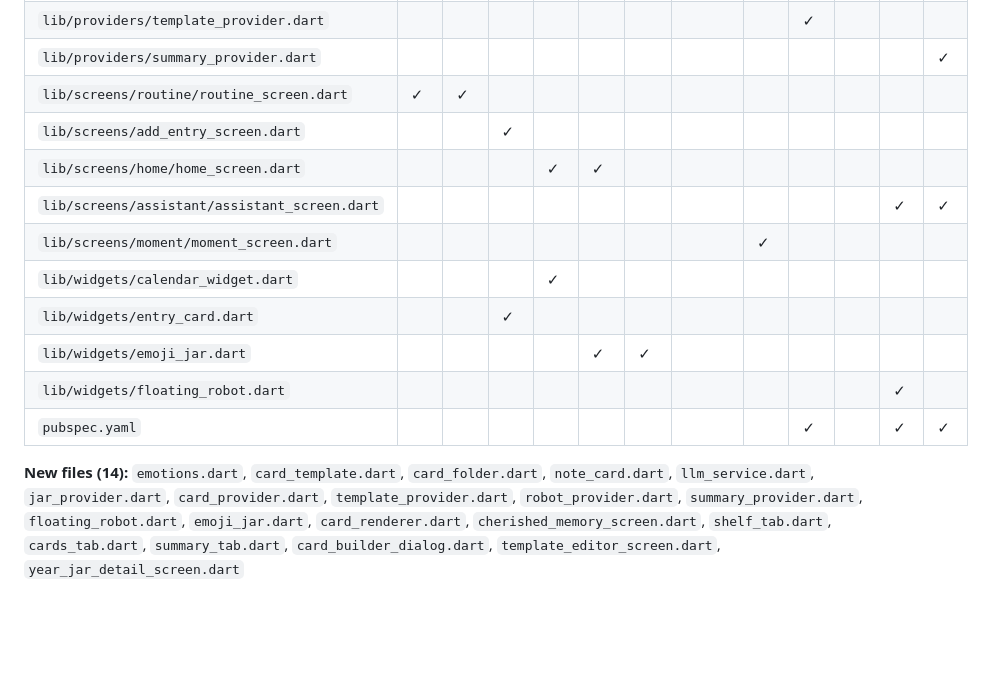
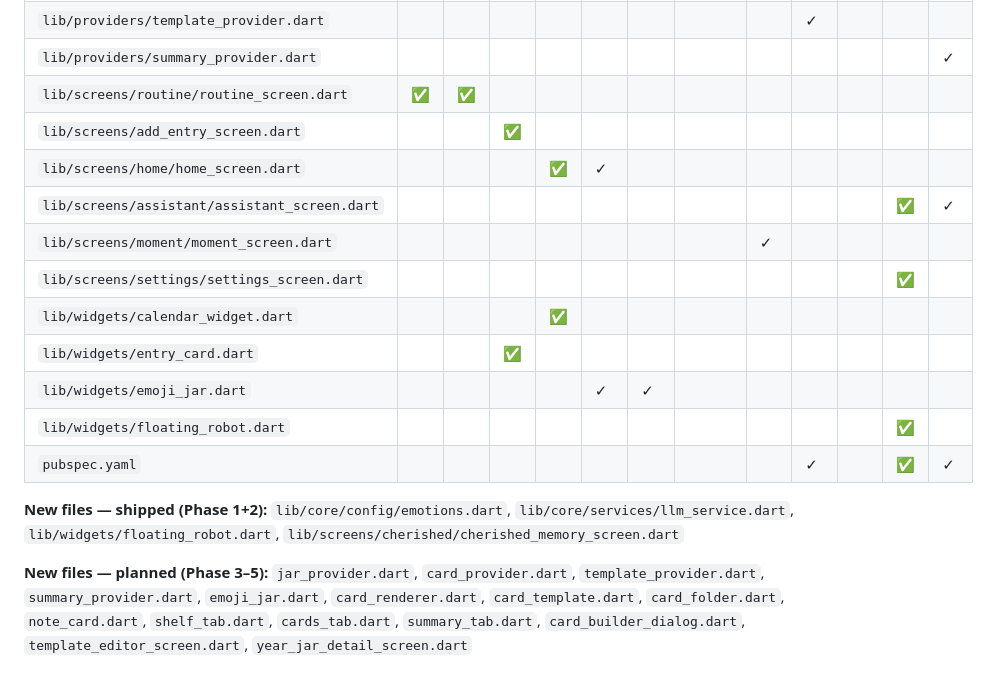
Before and after one commit to justinzero888/blinking_app, a Markdown page: docs/IMPLEMENTATION-PLAN-2026-03-14.md, the part around one of its changes. GitHub-like rendering; blank space fills up the shorter version.

```diff
--- a/docs/IMPLEMENTATION-PLAN-2026-03-14.md
+++ b/docs/IMPLEMENTATION-PLAN-2026-03-14.md
@@ -538,16 +541,20 @@ flutter:
 | `lib/providers/card_provider.dart` | | | | | | | | ✓ | | ✓ | | |
 | `lib/providers/template_provider.dart` | | | | | | | | | ✓ | | | |
 | `lib/providers/summary_provider.dart` | | | | | | | | | | | | ✓ |
-| `lib/screens/routine/routine_screen.dart` | ✓ | ✓ | | | | | | | | | | |
-| `lib/screens/add_entry_screen.dart` | | | ✓ | | | | | | | | | |
-| `lib/screens/home/home_screen.dart` | | | | ✓ | ✓ | | | | | | | |
-| `lib/screens/assistant/assistant_screen.dart` | | | | | | | | | | | ✓ | ✓ |
+| `lib/screens/routine/routine_screen.dart` | ✅ | ✅ | | | | | | | | | | |
+| `lib/screens/add_entry_screen.dart` | | | ✅ | | | | | | | | | |
+| `lib/screens/home/home_screen.dart` | | | | ✅ | ✓ | | | | | | | |
+| `lib/screens/assistant/assistant_screen.dart` | | | | | | | | | | | ✅ | ✓ |
 | `lib/screens/moment/moment_screen.dart` | | | | | | | | ✓ | | | | |
-| `lib/widgets/calendar_widget.dart` | | | | ✓ | | | | | | | | |
-| `lib/widgets/entry_card.dart` | | | ✓ | | | | | | | | | |
+| `lib/screens/settings/settings_screen.dart` | | | | | | | | | | | ✅ | |
+| `lib/widgets/calendar_widget.dart` | | | | ✅ | | | | | | | | |
+| `lib/widgets/entry_card.dart` | | | ✅ | | | | | | | | | |
 | `lib/widgets/emoji_jar.dart` | | | | | ✓ | ✓ | | | | | | |
-| `lib/widgets/floating_robot.dart` | | | | | | | | | | | ✓ | |
-| `pubspec.yaml` | | | | | | | | | ✓ | | ✓ | ✓ |
+| `lib/widgets/floating_robot.dart` | | | | | | | | | | | ✅ | |
+| `pubspec.yaml` | | | | | | | | | ✓ | | ✅ | ✓ |
 
-**New files (14):**
-`emotions.dart`, `card_template.dart`, `card_folder.dart`, `note_card.dart`, `llm_service.dart`, `jar_provider.dart`, `card_provider.dart`, `template_provider.dart`, `robot_provider.dart`, `summary_provider.dart`, `floating_robot.dart`, `emoji_jar.dart`, `card_renderer.dart`, `cherished_memory_screen.dart`, `shelf_tab.dart`, `cards_tab.dart`, `summary_tab.dart`, `card_builder_dialog.dart`, `template_editor_screen.dart`, `year_jar_detail_screen.dart`
+**New files — shipped (Phase 1+2):**
+`lib/core/config/emotions.dart`, `lib/core/services/llm_service.dart`, `lib/widgets/floating_robot.dart`, `lib/screens/cherished/cherished_memory_screen.dart`
+
+**New files — planned (Phase 3–5):**
+`jar_provider.dart`, `card_provider.dart`, `template_provider.dart`, `summary_provider.dart`, `emoji_jar.dart`, `card_renderer.dart`, `card_template.dart`, `card_folder.dart`, `note_card.dart`, `shelf_tab.dart`, `cards_tab.dart`, `summary_tab.dart`, `card_builder_dialog.dart`, `template_editor_screen.dart`, `year_jar_detail_screen.dart`
```
Also changed, not shown: other parts of docs/IMPLEMENTATION-PLAN-2026-03-14.md (+30 -27 lines).
